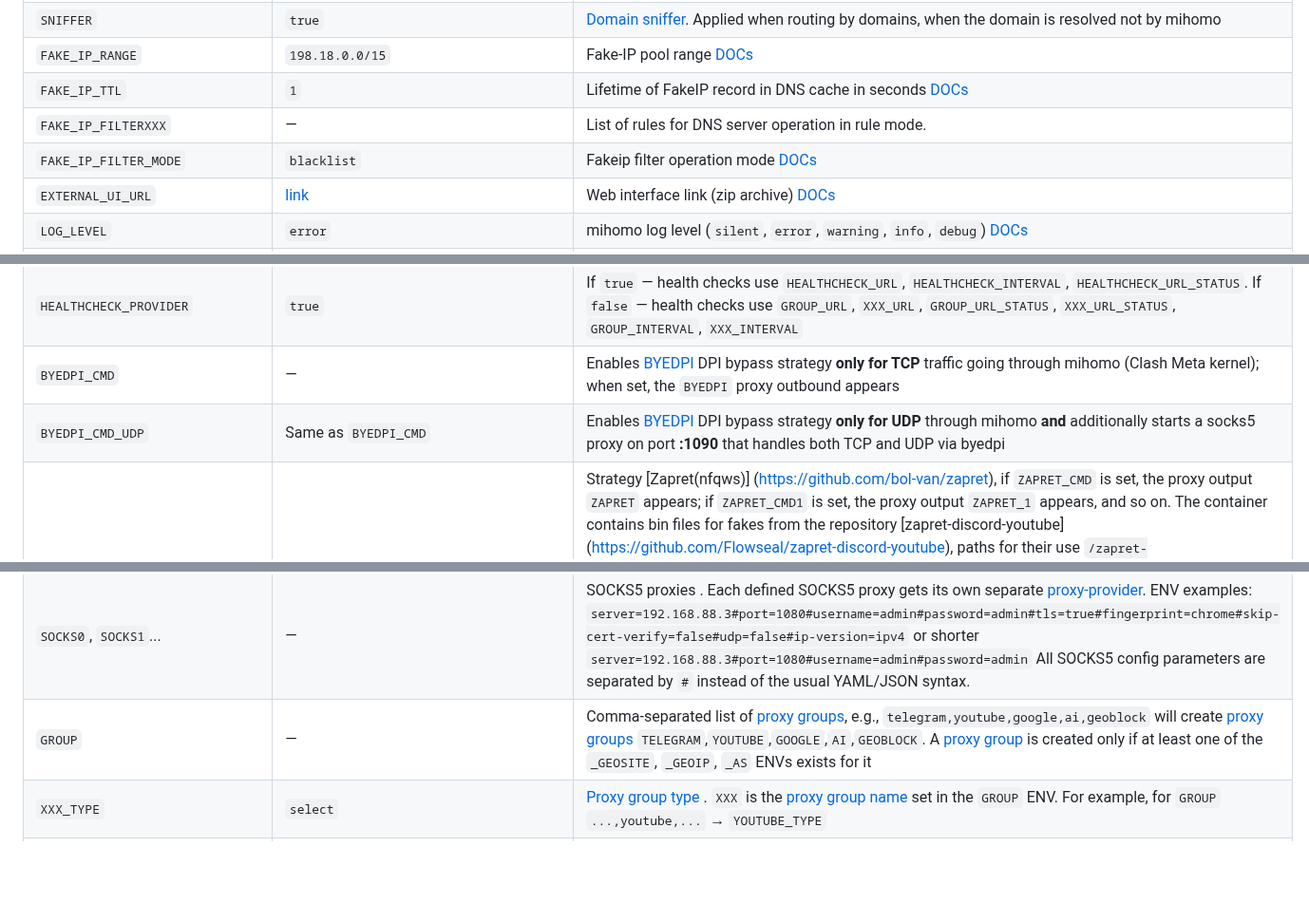
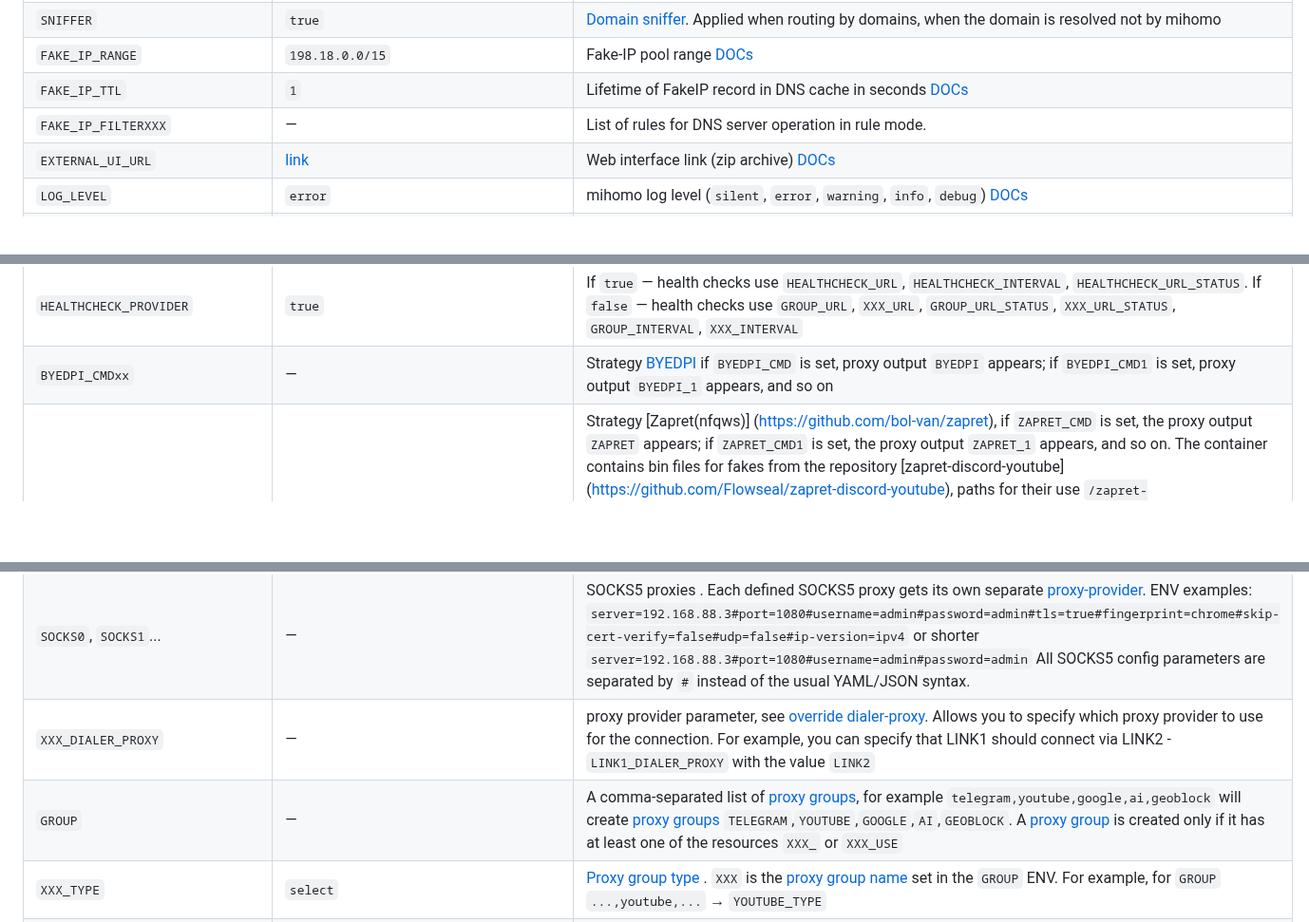
Before and after one commit to Medium1992/mihomo-proxy-ros, a Markdown page: README.md, 3 parts joined by grey strips. Shown at 95% size. Rendered like a GitHub page; blank space fills up the shorter version.

```diff
--- a/README.md
+++ b/README.md
@@ -63,7 +63,6 @@ as well as **adding new links** and other parameters via environment variables (
 | `FAKE_IP_RANGE` | `198.18.0.0/15` | Fake-IP pool range [DOCs](https://wiki.metacubex.one/en/config/dns/#fake-ip-range) |
 | `FAKE_IP_TTL` | `1` | Lifetime of FakeIP record in DNS cache in seconds [DOCs](https://wiki.metacubex.one/en/config/dns/#fake-ip-ttl)|
 | `FAKE_IP_FILTERXXX`    | —                    | List of rules for DNS server operation in rule mode.|
-| `FAKE_IP_FILTER_MODE` | `blacklist` | Fakeip filter operation mode [DOCs](https://wiki.metacubex.one/en/config/dns/#fake-ip-filter-mode-blacklist) |
 | `EXTERNAL_UI_URL` | [link](https://github.com/MetaCubeX/metacubexd/archive/refs/heads/gh-pages.zip) | Web interface link (zip archive) [DOCs](https://wiki.metacubex.one/en/config/general/#url) |
 | `LOG_LEVEL` | `error` | mihomo log level (`silent`, `error`, `warning`, `info`, `debug`) [DOCs](https://wiki.metacubex.one/en/config/general/#_5) |
 | `HEALTHCHECK_URL` | `https://www.gstatic.com/generate_204`| [Health-check URL](https://wiki.metacubex.one/en/config/proxy-providers/#health-checkurl) |
@@ -74,8 +73,7 @@ as well as **adding new links** and other parameters via environment variables (
 | `HEALTHCHECK_URL_ZAPRET`| `https://www.facebook.com`           | [URL health-check](https://wiki.metacubex.one/en/config/proxy-providers/#health-checkurl) for all proxy providers `ZAPRET` and `ZAPRET2`|
 | `HEALTHCHECK_URL_STATUS_ZAPRET`| `200`                         | Expected health-check status [DOCs](https://wiki.metacubex.one/en/config/proxy-groups/#expected-status) for all proxy providers `ZAPRET` and `ZAPRET2` |
 | `HEALTHCHECK_PROVIDER` | `true` | If `true` — health checks use `HEALTHCHECK_URL`, `HEALTHCHECK_INTERVAL`, `HEALTHCHECK_URL_STATUS`. If `false` — health checks use `GROUP_URL`, `XXX_URL`, `GROUP_URL_STATUS`, `XXX_URL_STATUS`, `GROUP_INTERVAL`, `XXX_INTERVAL` |
-| `BYEDPI_CMD`       | —                     | Enables [BYEDPI](https://github.com/hufrea/byedpi) DPI bypass strategy **only for TCP** traffic going through mihomo (Clash Meta kernel); when set, the `BYEDPI` proxy outbound appears |
-| `BYEDPI_CMD_UDP`   | Same as `BYEDPI_CMD`  | Enables [BYEDPI](https://github.com/hufrea/byedpi) DPI bypass strategy **only for UDP** through mihomo **and** additionally starts a socks5 proxy on port **:1090** that handles both TCP and UDP via byedpi |
+| `BYEDPI_CMDxx`           | —                                     | Strategy [BYEDPI](https://github.com/hufrea/byedpi) if `BYEDPI_CMD` is set, proxy output `BYEDPI` appears; if `BYEDPI_CMD1` is set, proxy output `BYEDPI_1` appears, and so on |
 | `ZAPRET_CMDxx`        | —                                     | Strategy [Zapret(nfqws)] (https://github.com/bol-van/zapret), if `ZAPRET_CMD` is set, the proxy output `ZAPRET` appears; if `ZAPRET_CMD1` is set, the proxy output `ZAPRET_1` appears, and so on. The container contains bin files for fakes from the repository [zapret-discord-youtube] (https://github.com/Flowseal/zapret-discord-youtube), paths for their use `/zapret-fakebin/quic_initial_www_google_com.bin`, `/zapret-fakebin/tls_clienthello_4pda_to.bin`, `/zapret-fakebin/tls_clienthello_max_ru.bin`, `/zapret-fakebin/tls_clienthello_www_google_com.bin`, as well as txt list files `/zapret-lists/ipset-all.txt`, `/zapret-lists/ipset-exclude.txt`, `/zapret-lists/list-exclude.txt`, `/zapret-lists/list-general.txt`, `/zapret-lists/list-google.txt` |
 | `ZAPRET2_CMDxx`       | —                                     | Strategy [Zapret2(nfqws2)](https://github.com/bol-van/zapret2), if `ZAPRET2_CMD` is set, proxy output `ZAPRET2` appears, if `ZAPRET2_CMD1` is set, proxy output `ZAPRET2_1` appears, and so on |
 | `ZAPRET_PACKETSxx`        | `12`                                    | Number of first packets that will pass through the ban queue. `ZAPRET_PACKETS` value for all nfqws by default. `ZAPRET_PACKETSxx` value for a specific proxy provider. Values other than natural numbers are treated as 0, and packets will always pass through the queue. |
@@ -86,7 +84,8 @@ as well as **adding new links** and other parameters via environment variables (
 | `SUB_LINKxx_HEADERS` | — | Specification of [headers](https://wiki.metacubex.one/en/config/proxy-providers/#header) for the subscription request with special headers. Example format: `header1=value1#header2=value2`. Example with x-hwid: `x-hwid=xxx#x-device-os=xxx#x-ver-os=xxx#x-device-model=xxx#user-agent=xxx` |
 | `SUB_LINKxx_INTERVAL`     | `3600`                             | Specifies the [subscription update interval](https://wiki.metacubex.one/en/config/proxy-providers/#interval) in seconds. ENV `SUB_LINK_INTERVAL` sets the default value for all. `SUB_LINKxx_INTERVAL` reassigns the interval for a specific subscription.  |
 | `SOCKS0`, `SOCKS1`... | — | SOCKS5 proxies [](https://wiki.metacubex.one/en/config/proxies/socks/). Each defined SOCKS5 proxy gets its own separate [proxy-provider](https://wiki.metacubex.one/en/config/proxy-providers). ENV examples: `server=192.168.88.3#port=1080#username=admin#password=admin#tls=true#fingerprint=chrome#skip-cert-verify=false#udp=false#ip-version=ipv4` or shorter `server=192.168.88.3#port=1080#username=admin#password=admin` All SOCKS5 config parameters are separated by `#` instead of the usual YAML/JSON syntax. |
-| `GROUP` | — | Comma-separated list of [proxy groups](https://wiki.metacubex.one/en/config/proxy-groups), e.g., `telegram,youtube,google,ai,geoblock` will create [proxy groups](https://wiki.metacubex.one/en/config/proxy-groups) `TELEGRAM`,`YOUTUBE`,`GOOGLE`,`AI`,`GEOBLOCK`. A [proxy group](https://wiki.metacubex.one/en/config/proxy-groups) is created only if at least one of the `_GEOSITE`, `_GEOIP`, `_AS` ENVs exists for it |
+| `XXX_DIALER_PROXY`    | —                                   | proxy provider parameter, see [override dialer-proxy](https://wiki.metacubex.one/en/config/proxy-providers/#override). Allows you to specify which proxy provider to use for the connection. For example, you can specify that LINK1 should connect via LINK2 - `LINK1_DIALER_PROXY` with the value `LINK2` |
+| `GROUP`                | —                                     | A comma-separated list of [proxy groups](https://wiki.metacubex.one/en/config/proxy-groups), for example `telegram,youtube,google,ai,geoblock` will create [proxy groups](https://wiki.metacubex.one/en/config/proxy-groups) `TELEGRAM`,`YOUTUBE`,`GOOGLE`,`AI`,`GEOBLOCK`. A [proxy group](https://wiki.metacubex.one/en/config/proxy-groups) is created only if it has at least one of the resources `XXX_` or `XXX_USE`|
 | `XXX_TYPE` | `select` | [Proxy group type](https://wiki.metacubex.one/en/config/proxy-groups/#type) [](https://wiki.metacubex.one/en/config/proxy-groups/load-balance). `XXX` is the [proxy group name](https://wiki.metacubex.one/en/config/proxy-groups/#name) set in the `GROUP` ENV. For example, for `GROUP` `...,youtube,...` → `YOUTUBE_TYPE` |
 | `GROUP_URL` | `https://www.gstatic.com/generate_204` | [Proxy health check URL](https://wiki.metacubex.one/en/config/proxy-groups/#url) used when `HEALTHCHECK_PROVIDER`=`false` and `XXX_TYPE` is [url-test](https://wiki.metacubex.one/en/config/proxy-groups/url-test), [fallback](https://wiki.metacubex.one/en/config/proxy-groups/fallback), or [load-balance](https://wiki.metacubex.one/en/config/proxy-groups/load-balance) |
 | `XXX_URL` | ENV `GROUP_URL` | Sets the [proxy health check URL](https://wiki.metacubex.one/en/config/proxy-groups/#url) for a specific proxy group when `HEALTHCHECK_PROVIDER`=`false` |
```
Also changed, not shown: other parts of README.md (+2 -0 lines).
